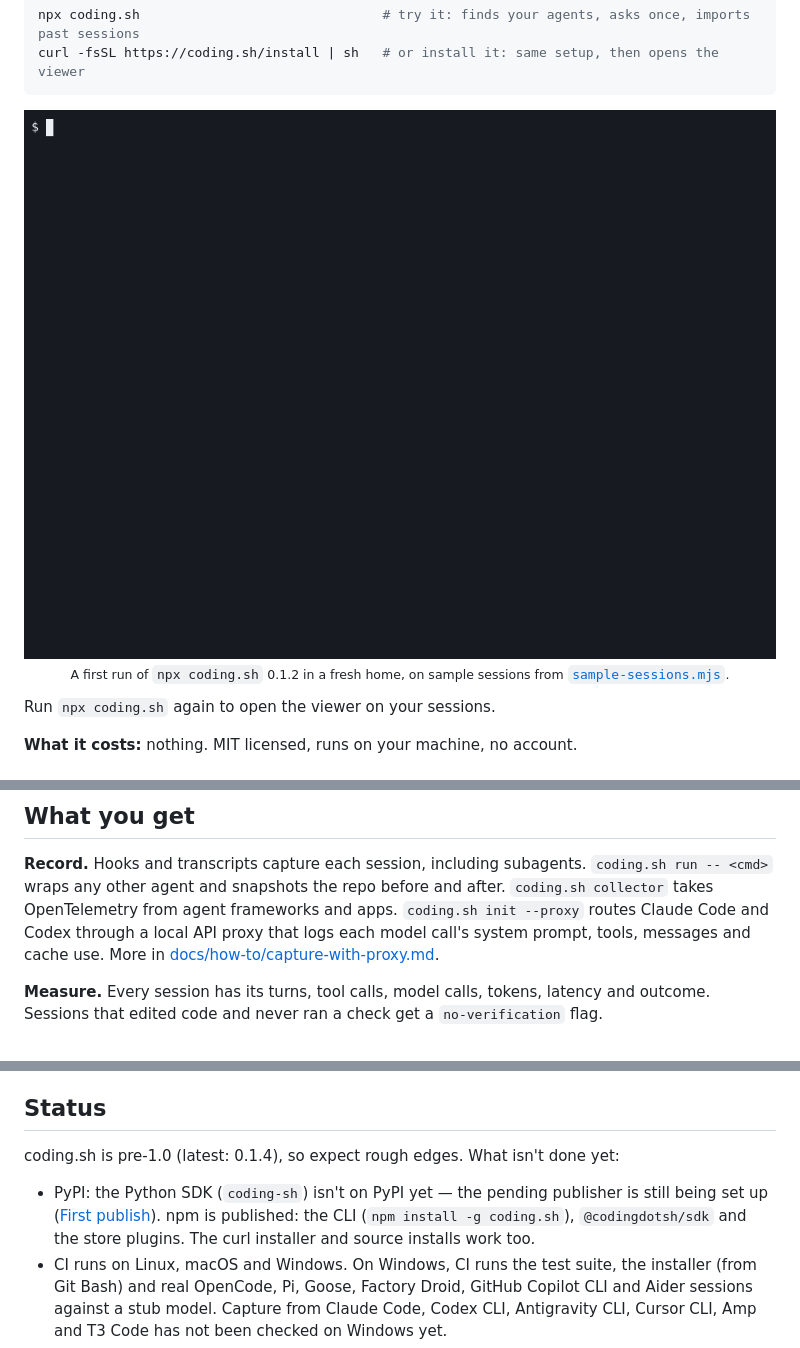
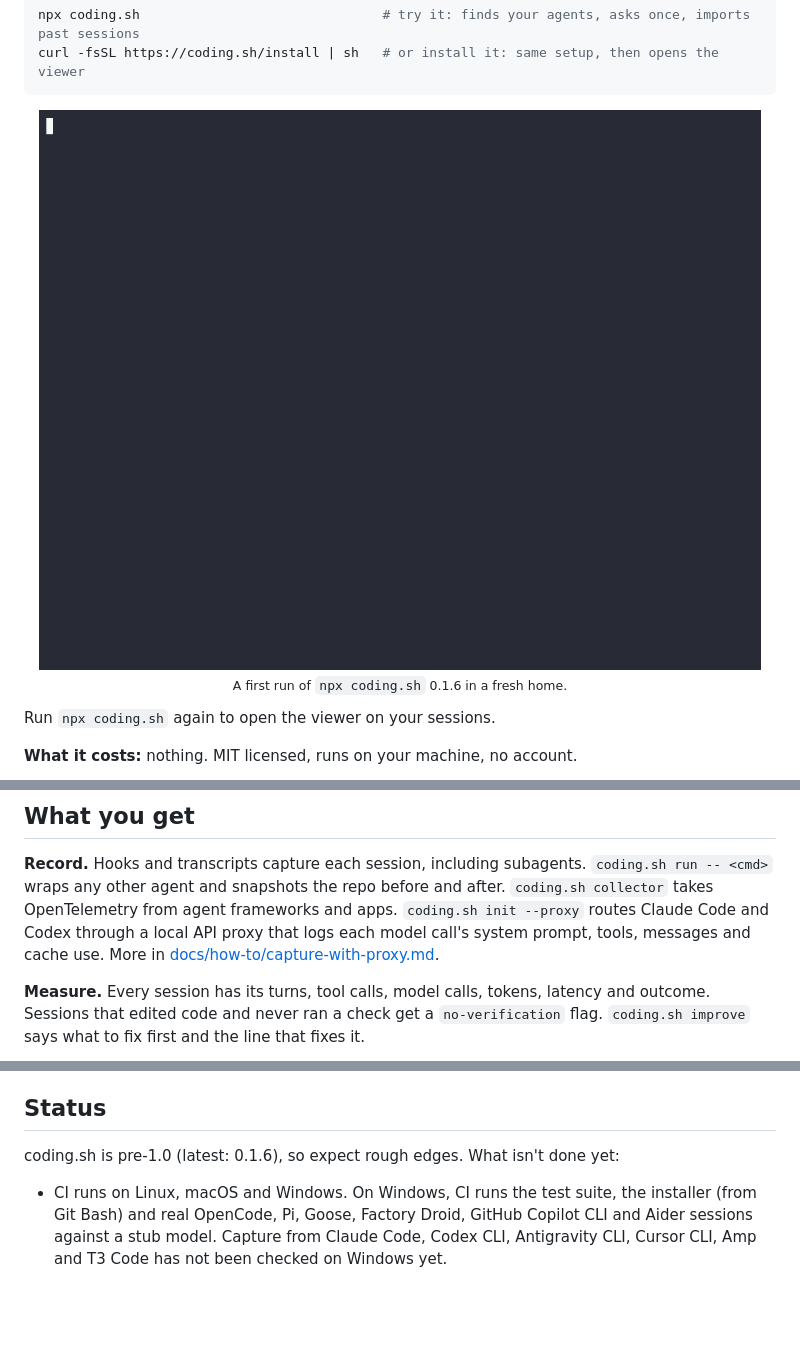
Before and after one commit to jackulau/coding.sh, a Markdown page: README.md, 3 parts joined by grey strips. Rendered like a GitHub page; pictures changed too: .github/assets/first-run.gif; blank space fills up the shorter version.

````diff
--- a/README.md
+++ b/README.md
@@ -30,9 +30,9 @@ curl -fsSL https://coding.sh/install | sh   # or install it: same setup, then op
 ```
 
 <p align="center">
-  <img src=".github/assets/first-run.gif" alt="A terminal recording. Typing 'npx coding.sh' prints a plan: hooks and the MCP server for Claude Code and Codex CLI, T3 Code imported from its store with no hooks, and the coding.sh hook and config. It asks once, 'Set up coding.sh for 2 agents (4 config files, backed up first) and import past sessions? (Y/n)', the answer is y, and it reports 'Set up Claude Code and Codex CLI (hooks + MCP server)' and 'Imported 9 past sessions from Claude Code and Codex CLI in 0.2 s'. Then 'npx coding.sh usage --by model' prints a table of sessions, turns, tokens, output tokens, tokens per turn, cache read rate and estimated cost for claude-opus-5-5, claude-sonnet-5 and gpt-6.1-sol.">
+  <img src=".github/assets/first-run.gif" alt="A terminal recording. Typing 'npx coding.sh' prints a plan: hooks and the MCP server for Claude Code and Codex CLI, T3 Code imported from its store with no hooks, and the coding.sh hook and config. It asks once, 'Set up coding.sh for 2 agents (4 config files, backed up first) and import past sessions? (Y/n)', the answer is y, and it reports 'Set up Claude Code and Codex CLI (hooks + MCP server)', that recording starts with the next session, and 'Imported 9 past sessions from Claude Code and Codex CLI in 0.2 s'. Then 'npx coding.sh usage --by model' prints a table of sessions, turns, tokens, output tokens, tokens per turn, cache read rate and estimated cost for claude-opus-5-5, claude-sonnet-5 and gpt-6.1-sol. The sessions come from .github/assets/sample-sessions.mjs.">
   <br>
-  <sub>A first run of <code>npx coding.sh</code> 0.1.2 in a fresh home, on sample sessions from <a href=".github/assets/sample-sessions.mjs"><code>sample-sessions.mjs</code></a>.</sub>
+  <sub>A first run of <code>npx coding.sh</code> 0.1.6 in a fresh home.</sub>
 </p>
 
 Run `npx coding.sh` again to open the viewer on your sessions.
@@ -86,6 +86,7 @@ call's system prompt, tools, messages and cache use. More in
 [docs/how-to/capture-with-proxy.md](docs/how-to/capture-with-proxy.md).
 
 **Measure.** Every session has its turns, tool calls, model calls, tokens, latency and outcome.
-Sessions that edited code and never ran a check get a `no-verification` flag.
+Sessions that edited code and never ran a check get a `no-verification` flag. `coding.sh improve`
+says what to fix first and the line that fixes it.
 
 <p align="center">
@@ -166,12 +168,8 @@ full content. Details in [docs/guides/privacy.md](docs/guides/privacy.md).
 
 ## Status
 
-coding.sh is pre-1.0 (latest: 0.1.4), so expect rough edges. What isn't done yet:
+coding.sh is pre-1.0 (latest: 0.1.6), so expect rough edges. What isn't done yet:
 
-- PyPI: the Python SDK (`coding-sh`) isn't on PyPI yet — the pending publisher is still being set
-  up ([First publish](docs/RELEASE.md#first-publish)). npm is published: the CLI
-  (`npm install -g coding.sh`), `@codingdotsh/sdk` and the store plugins. The curl installer and
-  source installs work too.
 - CI runs on Linux, macOS and Windows. On Windows, CI runs the test suite, the installer (from
   Git Bash) and real OpenCode, Pi, Goose, Factory Droid, GitHub Copilot CLI and Aider sessions
   against a stub model. Capture from Claude Code, Codex CLI, Antigravity CLI, Cursor CLI, Amp and
````
Also changed, not shown: other parts of README.md (+7 -6 lines), packages/coding.sh/README.md (+12 -12 lines), .github/assets/banner-session.png (added), .github/assets/banner.png, .github/assets/viewer-session.png, .github/assets/viewer-sessions.png, 5 other files.
